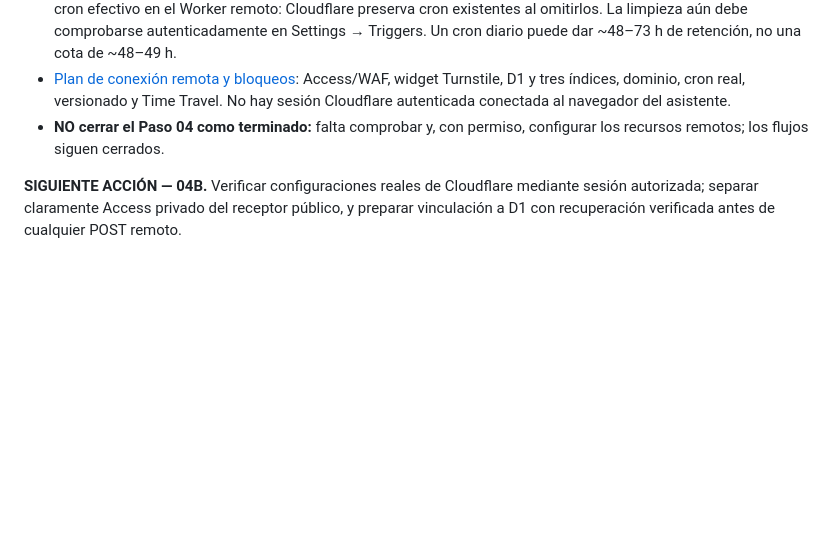
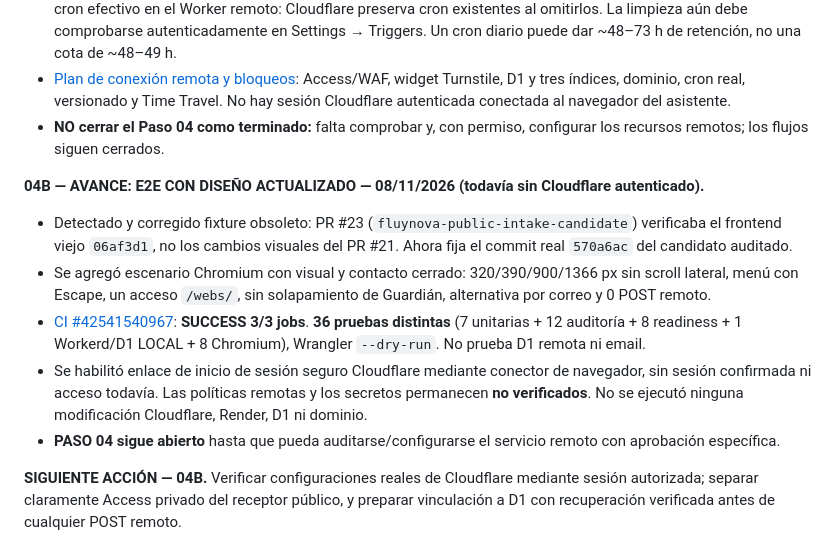
Before and after one commit to apdocentepba-hub/fluynova-web, a Markdown page: docs/FLUYNOVA_AVANCE_PASO_A_PASO.md, the part around the change. GitHub-like rendering; blank space fills up the shorter version.

Commit message:
docs(fluynova): registrar E2E de receptor con nuevo diseño y sesión Cloudflare pendiente

```diff
--- a/docs/FLUYNOVA_AVANCE_PASO_A_PASO.md
+++ b/docs/FLUYNOVA_AVANCE_PASO_A_PASO.md
@@ -55,4 +55,11 @@ Una persona envía una consulta desde la web de FLUYNOVA, el sistema valida cons
 - [Plan de conexión remota y bloqueos](https://github.com/apdocentepba-hub/fluynova-web/blob/feature/fluynova-public-intake-isolated-20261108/infra/fluynova-public-intake-worker/PASO04_PREPARACION_REMOTA.md): Access/WAF, widget Turnstile, D1 y tres índices, dominio, cron real, versionado y Time Travel. No hay sesión Cloudflare autenticada conectada al navegador del asistente.
 - **NO cerrar el Paso 04 como terminado:** falta comprobar y, con permiso, configurar los recursos remotos; los flujos siguen cerrados.
 
+**04B — AVANCE: E2E CON DISEÑO ACTUALIZADO — 08/11/2026 (todavía sin Cloudflare autenticado).**
+- Detectado y corregido fixture obsoleto: PR #23 (`fluynova-public-intake-candidate`) verificaba el frontend viejo `06af3d1`, no los cambios visuales del PR #21. Ahora fija el commit real `570a6ac` del candidato auditado.
+- Se agregó escenario Chromium con visual y contacto cerrado: 320/390/900/1366 px sin scroll lateral, menú con Escape, un acceso `/webs/`, sin solapamiento de Guardián, alternativa por correo y 0 POST remoto.
+- [CI #42541540967](https://github.com/apdocentepba-hub/fluynova-web/actions/runs/42541540967): **SUCCESS 3/3 jobs**. **36 pruebas distintas** (7 unitarias + 12 auditoría + 8 readiness + 1 Workerd/D1 LOCAL + 8 Chromium), Wrangler `--dry-run`. No prueba D1 remota ni email.
+- Se habilitó enlace de inicio de sesión seguro Cloudflare mediante conector de navegador, sin sesión confirmada ni acceso todavía. Las políticas remotas y los secretos permanecen **no verificados**. No se ejecutó ninguna modificación Cloudflare, Render, D1 ni dominio.
+- **PASO 04 sigue abierto** hasta que pueda auditarse/configurarse el servicio remoto con aprobación específica.
+
 **SIGUIENTE ACCIÓN — 04B.** Verificar configuraciones reales de Cloudflare mediante sesión autorizada; separar claramente Access privado del receptor público, y preparar vinculación a D1 con recuperación verificada antes de cualquier POST remoto.
```
